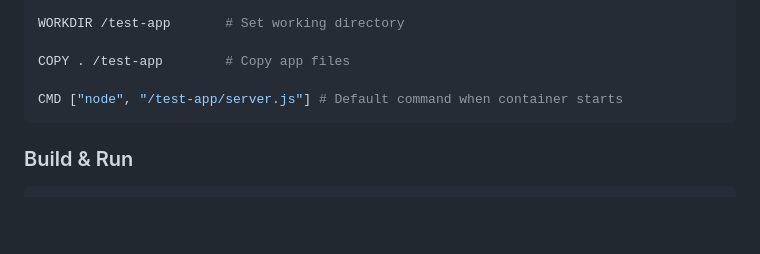
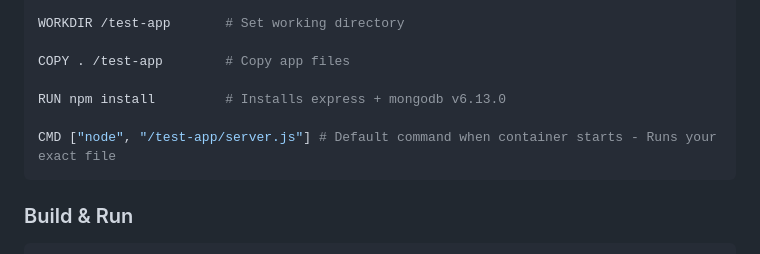
Before and after one commit to SachinRajguru/Docker-Guide, a Markdown page: 01-guide/01-docker-guide.md, the part around the change. Drawn GitHub-style; blank space fills up the shorter version.

Commit message:
Add documentation for Docker guide

````diff
--- a/01-guide/01-docker-guide.md
+++ b/01-guide/01-docker-guide.md
@@ -543,7 +543,9 @@ WORKDIR /test-app       # Set working directory
 
 COPY . /test-app        # Copy app files
 
-CMD ["node", "/test-app/server.js"] # Default command when container starts
+RUN npm install         # Installs express + mongodb v6.13.0
+
+CMD ["node", "/test-app/server.js"] # Default command when container starts - Runs your exact file
 ```
 
 ### Build & Run
````
